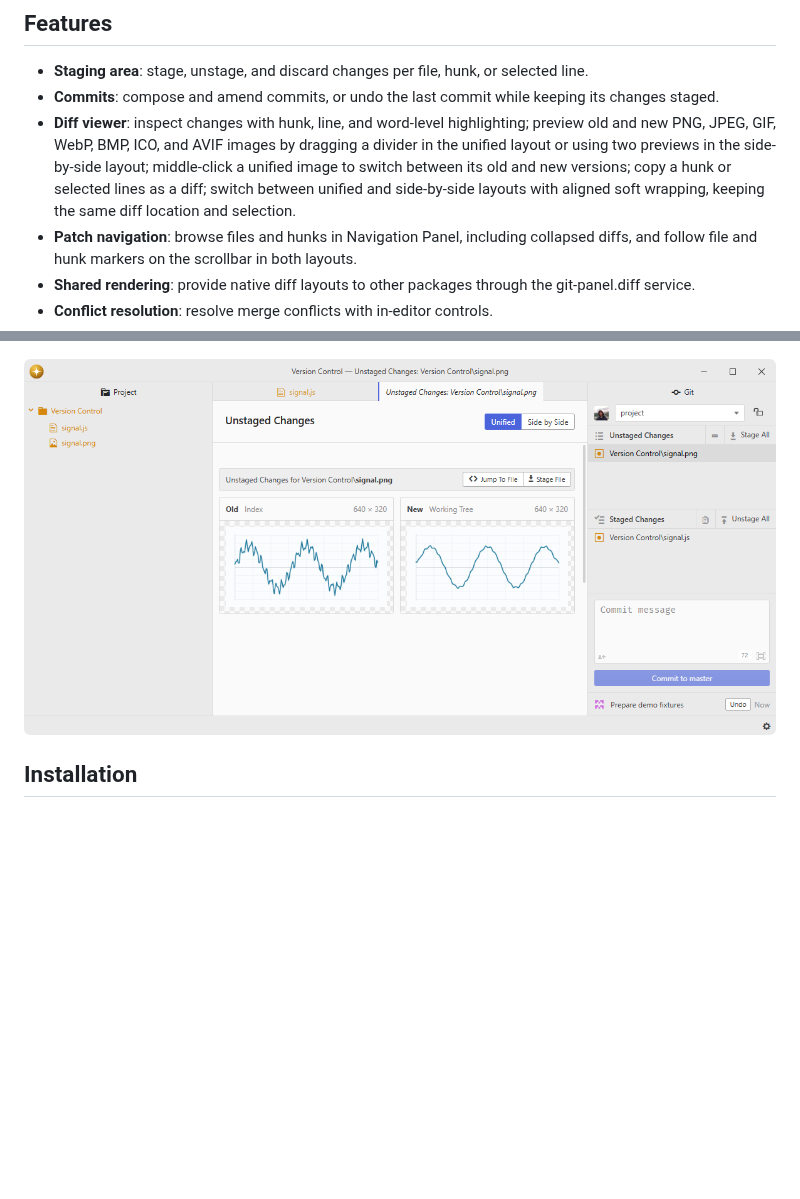
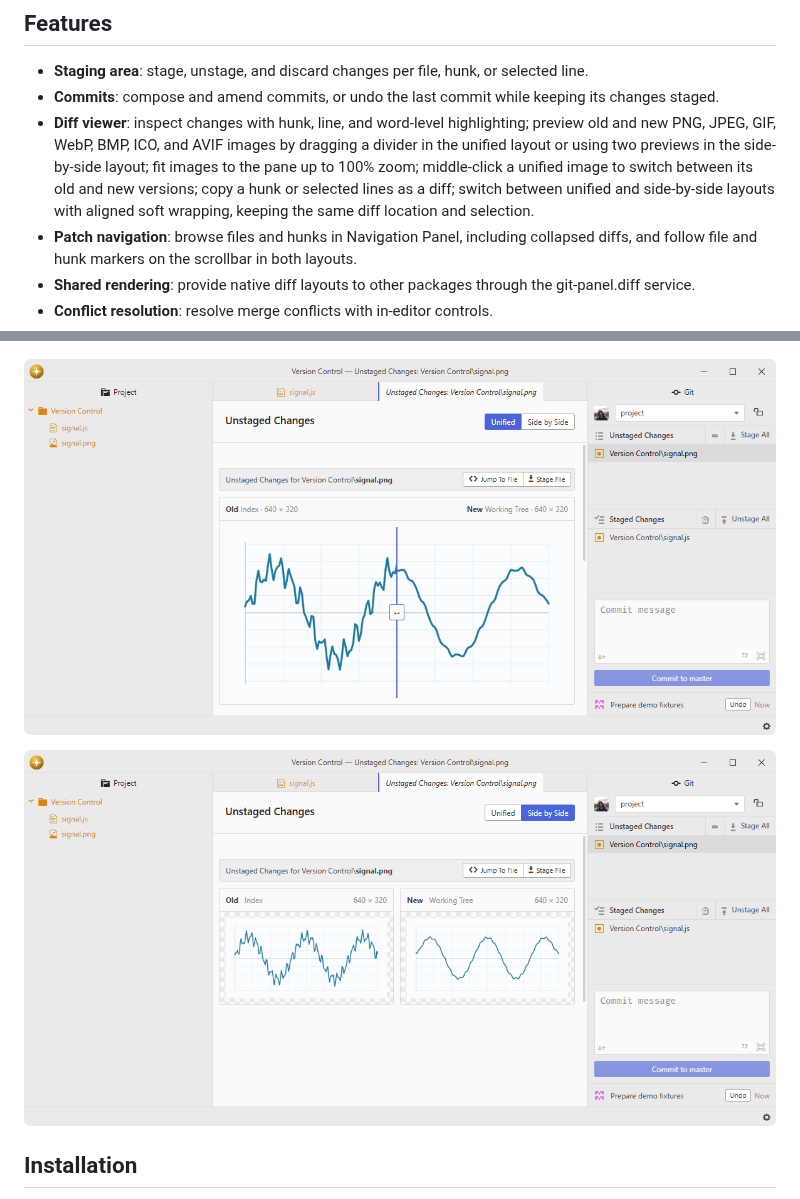
Before and after one commit to lumine-code/git-panel, a Markdown page: README.md, 2 parts joined by grey strips. Rendered like a GitHub page; pictures changed too: .github/demo-images-side-by-side.png (added), .github/demo-images.png; blank space fills up the shorter version.

Commit message:
Capture unified and side-by-side image review in git-panel

```diff
--- a/README.md
+++ b/README.md
@@ -8,7 +8,7 @@ Derived from Pulsar's [`github`](https://github.com/pulsar-edit/github) package,
 
 - **Staging area**: stage, unstage, and discard changes per file, hunk, or selected line.
 - **Commits**: compose and amend commits, or undo the last commit while keeping its changes staged.
-- **Diff viewer**: inspect changes with hunk, line, and word-level highlighting; preview old and new PNG, JPEG, GIF, WebP, BMP, ICO, and AVIF images by dragging a divider in the unified layout or using two previews in the side-by-side layout; middle-click a unified image to switch between its old and new versions; copy a hunk or selected lines as a diff; switch between unified and side-by-side layouts with aligned soft wrapping, keeping the same diff location and selection.
+- **Diff viewer**: inspect changes with hunk, line, and word-level highlighting; preview old and new PNG, JPEG, GIF, WebP, BMP, ICO, and AVIF images by dragging a divider in the unified layout or using two previews in the side-by-side layout; fit images to the pane up to 100% zoom; middle-click a unified image to switch between its old and new versions; copy a hunk or selected lines as a diff; switch between unified and side-by-side layouts with aligned soft wrapping, keeping the same diff location and selection.
 - **Patch navigation**: browse files and hunks in Navigation Panel, including collapsed diffs, and follow file and hunk markers on the scrollbar in both layouts.
 - **Shared rendering**: provide native diff layouts to other packages through the git-panel.diff service.
 - **Conflict resolution**: resolve merge conflicts with in-editor controls.
@@ -18,7 +18,9 @@ The pending diff tab is shared by staged and unstaged files, all staged changes,
 
 ![Review an unstaged patch beside the Git staging panel.](.github/demo.png)
 
-![Inspect old and new image versions in an unstaged patch.](.github/demo-images.png)
+![Drag the divider between old and new image versions in the unified patch view.](.github/demo-images.png)
+
+![Inspect old and new image versions side by side.](.github/demo-images-side-by-side.png)
 
 ## Installation
 
```
Also changed, not shown: 1 other file.
